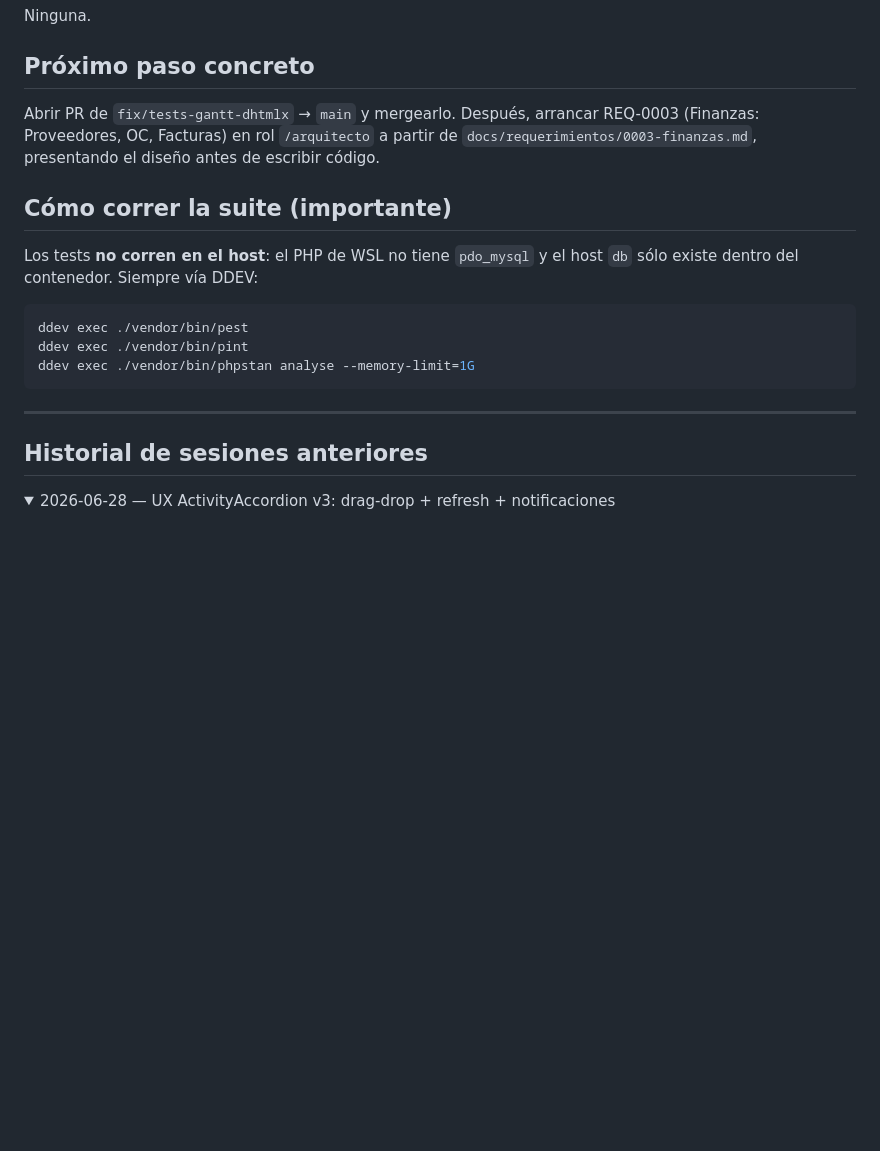
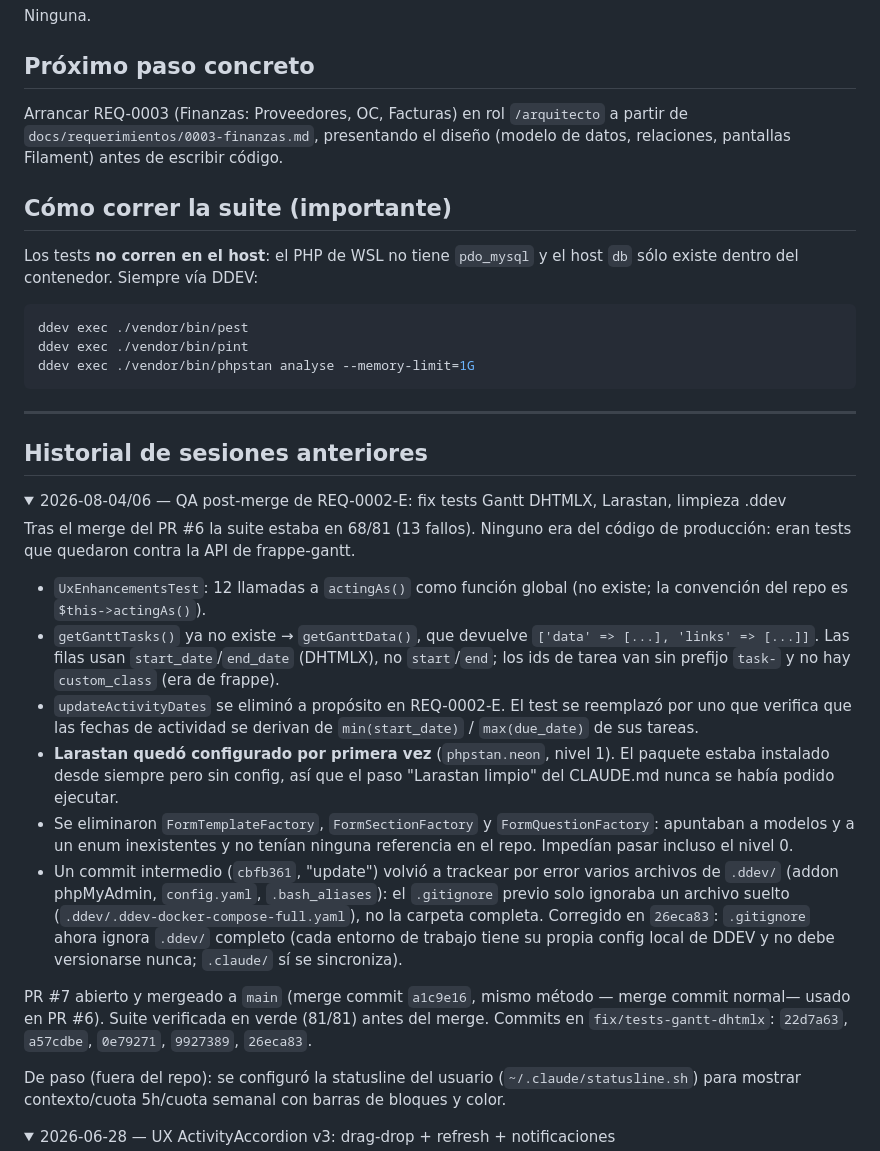
Before and after one commit to discorallado/axon, a Markdown page: SESSION.md, the part around one of its changes. Rendered like a GitHub page; folded sections open; blank space fills up the shorter version.

Commit message:
docs: actualizar SESSION.md tras merge de PR #7 (fix/tests-gantt-dhtmlx)
Co-Authored-By: Claude Sonnet 5 <noreply@anthropic.com>

```diff
--- a/SESSION.md
+++ b/SESSION.md
@@ -70,10 +49,9 @@ Commits en `fix/tests-gantt-dhtmlx`: `22d7a63`, `a57cdbe`, `0e79271`.
 Ninguna.
 
 ## Próximo paso concreto
-Abrir PR de `fix/tests-gantt-dhtmlx` → `main` y mergearlo. Después, arrancar
-REQ-0003 (Finanzas: Proveedores, OC, Facturas) en rol `/arquitecto` a partir de
-`docs/requerimientos/0003-finanzas.md`, presentando el diseño antes de escribir
-código.
+Arrancar REQ-0003 (Finanzas: Proveedores, OC, Facturas) en rol `/arquitecto` a
+partir de `docs/requerimientos/0003-finanzas.md`, presentando el diseño
+(modelo de datos, relaciones, pantallas Filament) antes de escribir código.
 
 ## Cómo correr la suite (importante)
 Los tests **no corren en el host**: el PHP de WSL no tiene `pdo_mysql` y el host
@@ -88,6 +66,46 @@ ddev exec ./vendor/bin/phpstan analyse --memory-limit=1G
 ---
 
 ## Historial de sesiones anteriores
+
+<details>
+<summary>2026-08-04/06 — QA post-merge de REQ-0002-E: fix tests Gantt DHTMLX, Larastan, limpieza .ddev</summary>
+
+Tras el merge del PR #6 la suite estaba en 68/81 (13 fallos). Ninguno era del
+código de producción: eran tests que quedaron contra la API de frappe-gantt.
+
+- `UxEnhancementsTest`: 12 llamadas a `actingAs()` como función global (no
+  existe; la convención del repo es `$this->actingAs()`).
+- `getGanttTasks()` ya no existe → `getGanttData()`, que devuelve
+  `['data' => [...], 'links' => [...]]`. Las filas usan `start_date`/`end_date`
+  (DHTMLX), no `start`/`end`; los ids de tarea van sin prefijo `task-` y no
+  hay `custom_class` (era de frappe).
+- `updateActivityDates` se eliminó a propósito en REQ-0002-E. El test se
+  reemplazó por uno que verifica que las fechas de actividad se derivan de
+  `min(start_date)` / `max(due_date)` de sus tareas.
+- **Larastan quedó configurado por primera vez** (`phpstan.neon`, nivel 1). El
+  paquete estaba instalado desde siempre pero sin config, así que el paso
+  "Larastan limpio" del CLAUDE.md nunca se había podido ejecutar.
+- Se eliminaron `FormTemplateFactory`, `FormSectionFactory` y
+  `FormQuestionFactory`: apuntaban a modelos y a un enum inexistentes y no
+  tenían ninguna referencia en el repo. Impedían pasar incluso el nivel 0.
+- Un commit intermedio (`cbfb361`, "update") volvió a trackear por error
+  varios archivos de `.ddev/` (addon phpMyAdmin, `config.yaml`,
+  `.bash_aliases`): el `.gitignore` previo solo ignoraba un archivo suelto
+  (`.ddev/.ddev-docker-compose-full.yaml`), no la carpeta completa. Corregido
+  en `26eca83`: `.gitignore` ahora ignora `.ddev/` completo (cada entorno de
+  trabajo tiene su propia config local de DDEV y no debe versionarse nunca;
+  `.claude/` sí se sincroniza).
+
+PR #7 abierto y mergeado a `main` (merge commit `a1c9e16`, mismo método —
+merge commit normal— usado en PR #6). Suite verificada en verde (81/81) antes
+del merge. Commits en `fix/tests-gantt-dhtmlx`: `22d7a63`, `a57cdbe`,
+`0e79271`, `9927389`, `26eca83`.
+
+De paso (fuera del repo): se configuró la statusline del usuario
+(`~/.claude/statusline.sh`) para mostrar contexto/cuota 5h/cuota semanal con
+barras de bloques y color.
+
+</details>
 
 <details>
 <summary>2026-06-28 — UX ActivityAccordion v3: drag-drop + refresh + notificaciones</summary>
```
Also changed, not shown: other parts of SESSION.md (+4 -25 lines).
